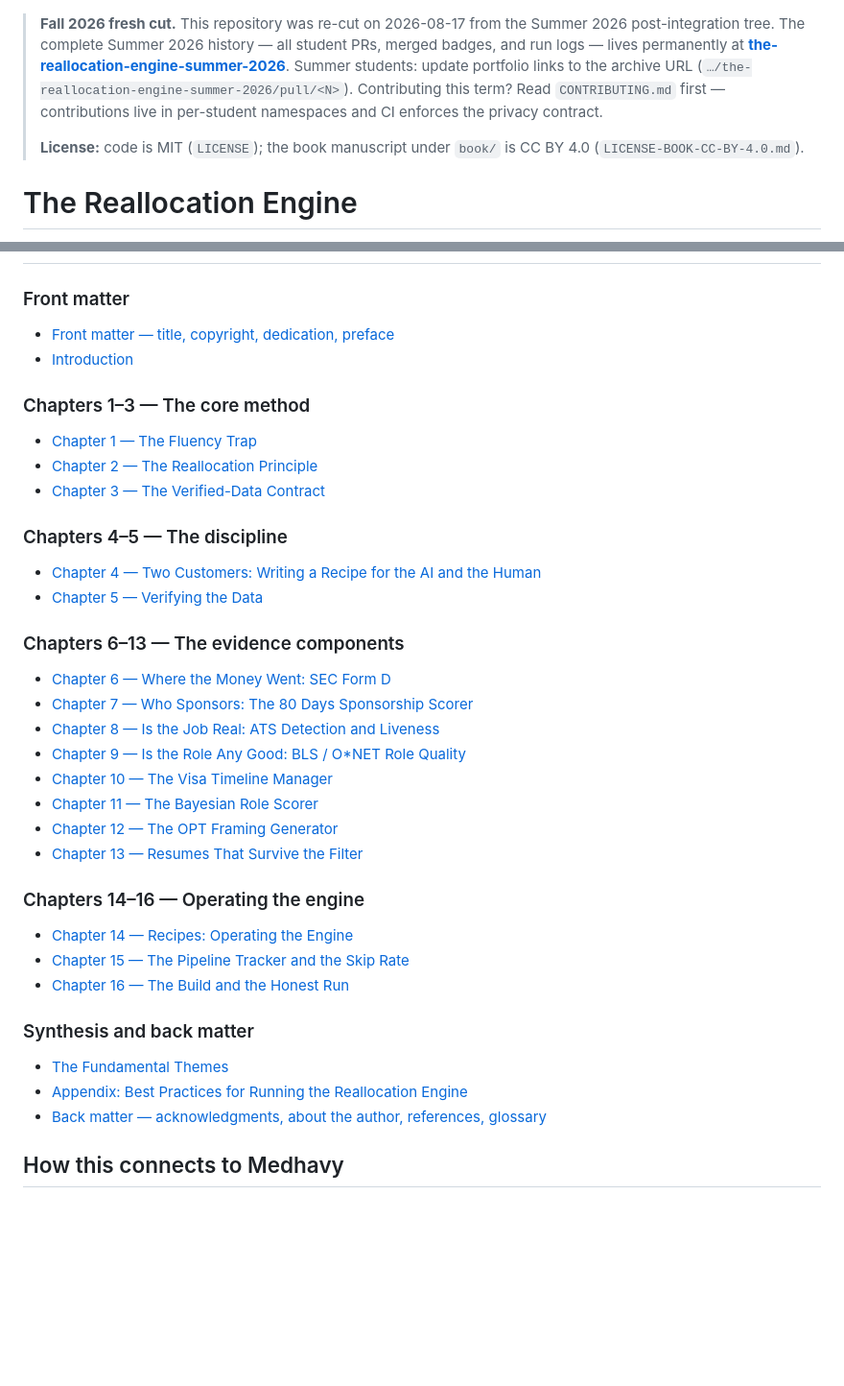
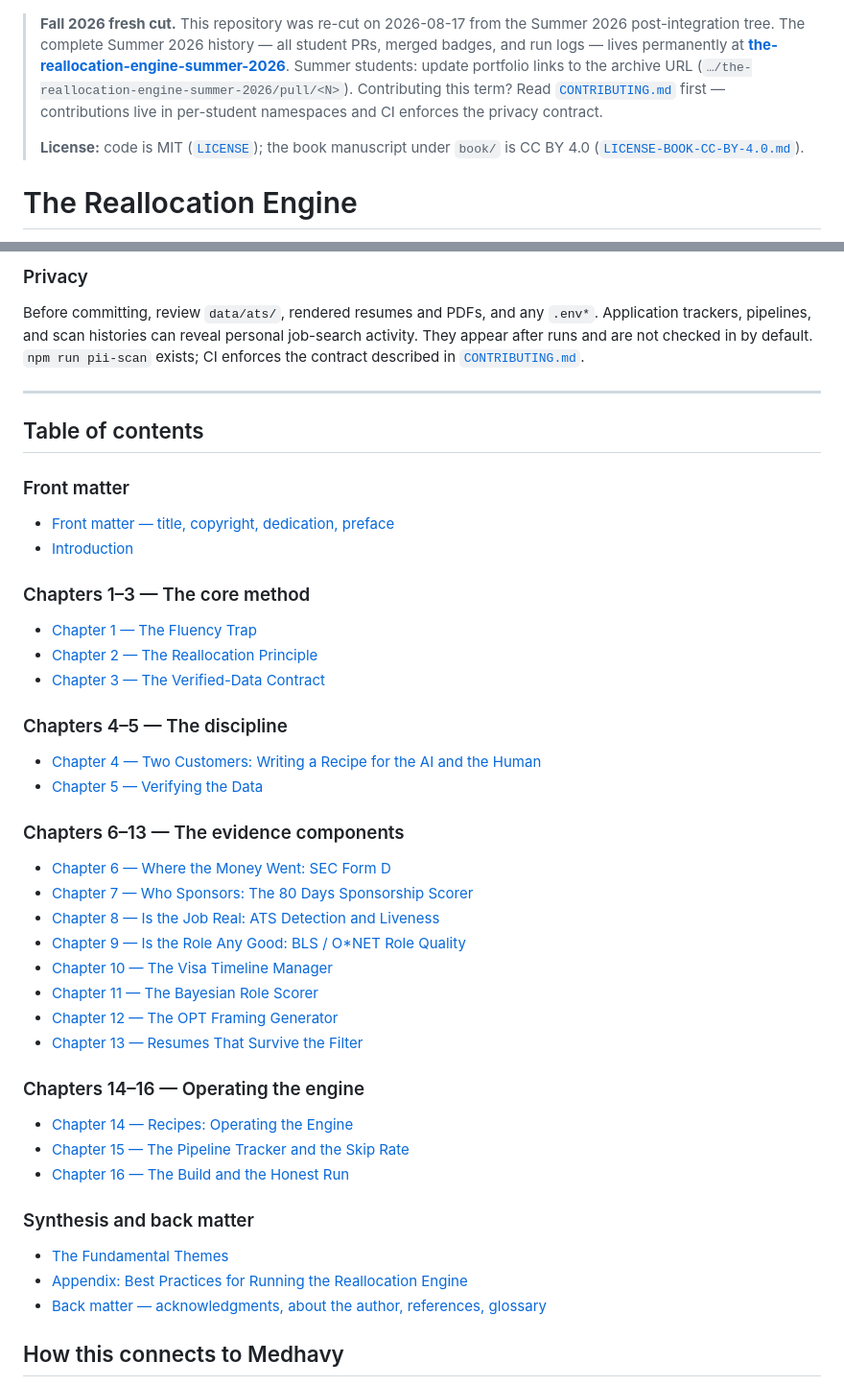
Before and after one commit to nikbearbrown/the-reallocation-engine, a Markdown page: README.md, 2 parts joined by grey strips. Shown at 96% size. Rendered like a GitHub page; blank space fills up the shorter version.

```diff
--- a/README.md
+++ b/README.md
@@ -4,11 +4,11 @@
 > [**the-reallocation-engine-summer-2026**](https://github.com/nikbearbrown/the-reallocation-engine-summer-2026).
 > Summer students: update portfolio links to the archive URL
 > (`…/the-reallocation-engine-summer-2026/pull/<N>`).
-> Contributing this term? Read `CONTRIBUTING.md` first — contributions live in
+> Contributing this term? Read [`CONTRIBUTING.md`](CONTRIBUTING.md) first — contributions live in
 > per-student namespaces and CI enforces the privacy contract.
 >
-> **License:** code is MIT (`LICENSE`); the book manuscript under `book/` is
-> CC BY 4.0 (`LICENSE-BOOK-CC-BY-4.0.md`).
+> **License:** code is MIT ([`LICENSE`](LICENSE)); the book manuscript under `book/` is
+> CC BY 4.0 ([`LICENSE-BOOK-CC-BY-4.0.md`](LICENSE-BOOK-CC-BY-4.0.md)).
 
 # The Reallocation Engine
 
@@ -36,2 +102,12 @@ This repository is one *domain* governed by **Snickerdoodle** (`SNICKERDOODLE.md
+### Privacy
+
+Before committing, review `data/ats/`, rendered resumes and PDFs, and any `.env*`. Application
+trackers, pipelines, and scan histories can reveal personal job-search activity. They appear
+after runs and are not checked in by default. `npm run pii-scan` exists; CI enforces the
+contract described in [`CONTRIBUTING.md`](CONTRIBUTING.md).
+
+---
+
+## Table of contents
 
 ### Front matter
```
Also changed, not shown: other parts of README.md (+90 -24 lines).
